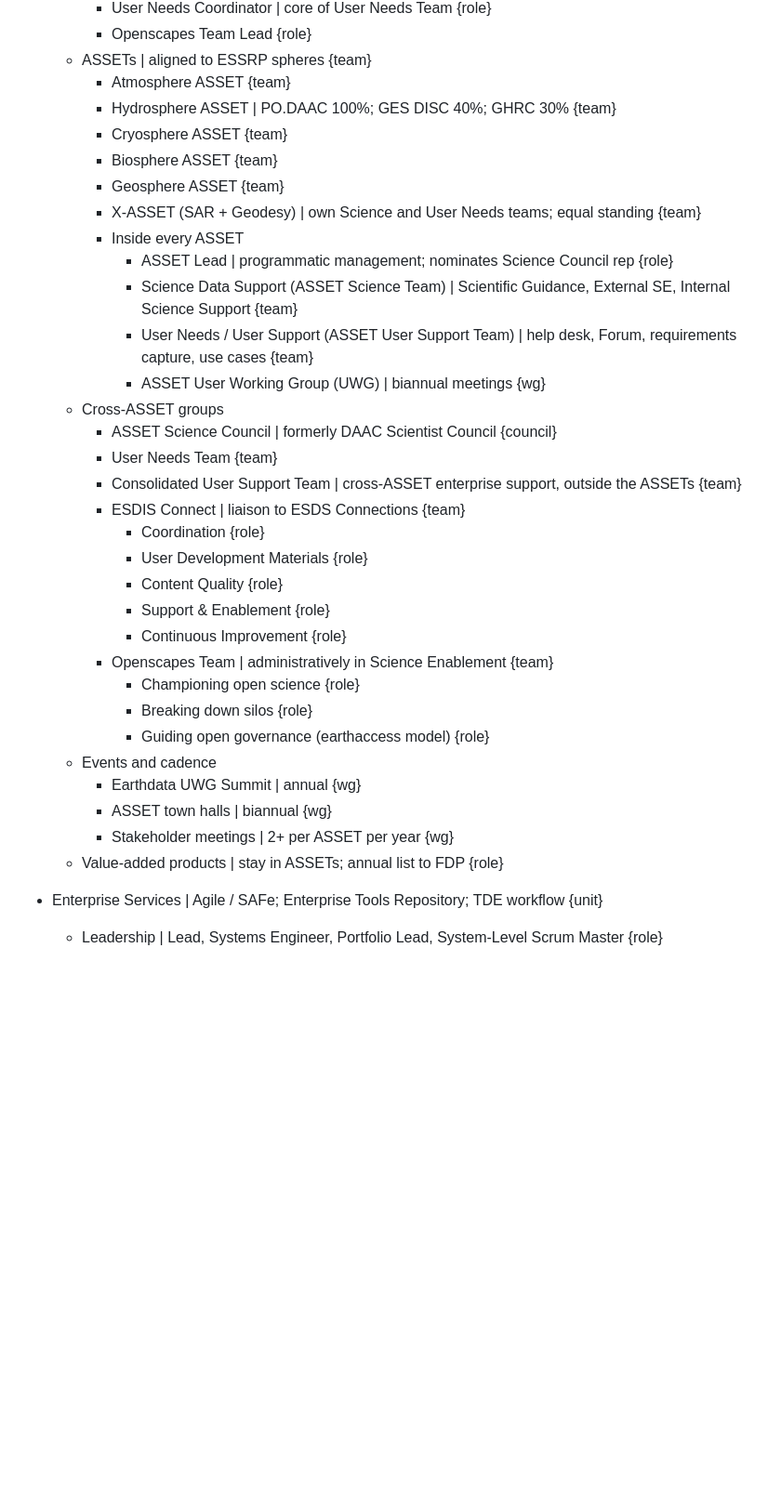
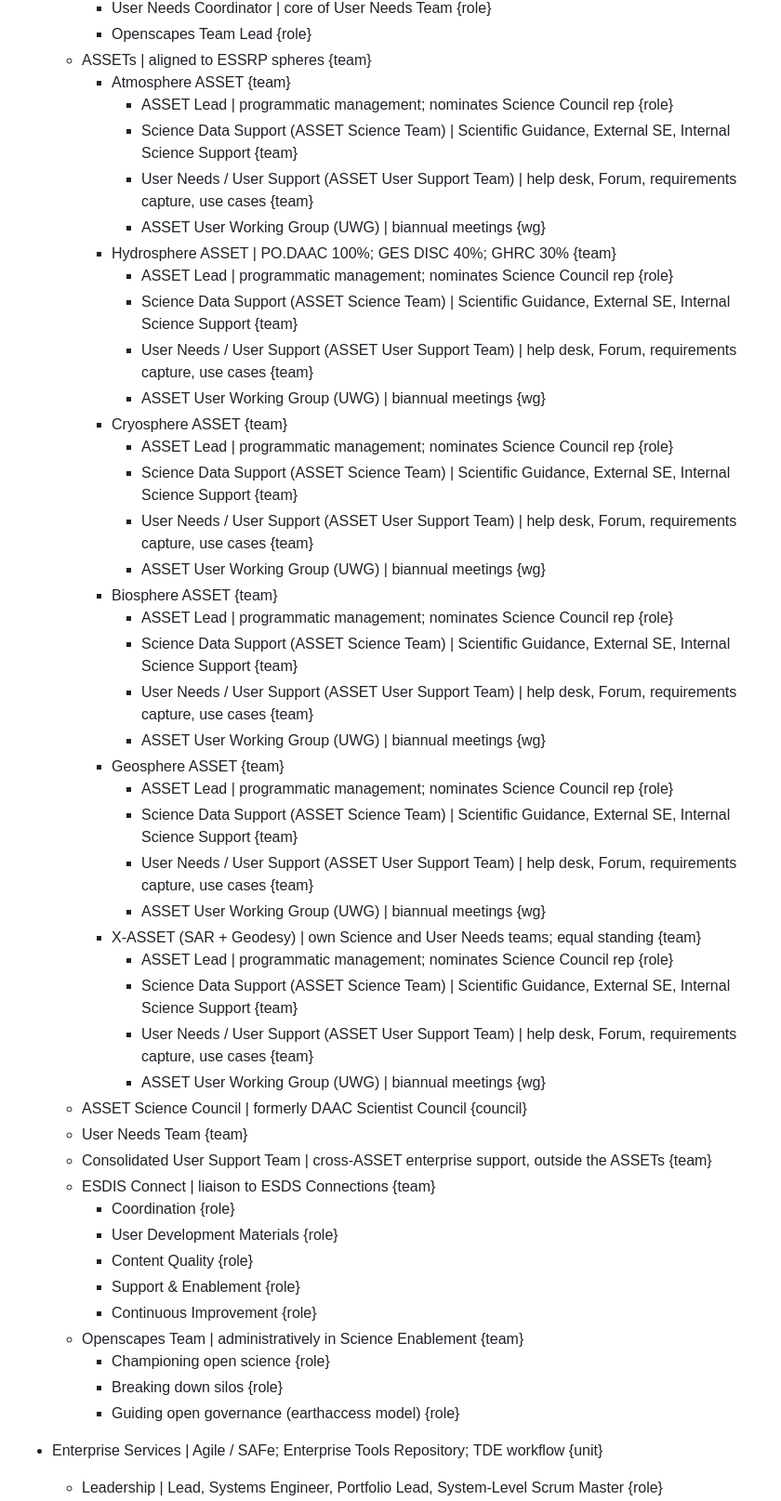
Before and after one commit to mike-gangl/esdis-org-chart, a Markdown page: org.md, the part around the change. Shown at 93% size. GitHub-like rendering; blank space fills up the shorter version.

Commit message:
Restructure Science Enablement ASSETs section
Duplicates the "Inside every ASSET" roles (Lead, Science Data Support,
User Needs/Support, UWG) directly under each named ASSET instead of a
shared placeholder box. Flattens "Cross-ASSET groups" so its children
sit directly under Science Enablement. Removes "Events and cadence"
and "Value-added products" as activity descriptions rather than org
structure.

```diff
--- a/org.md
+++ b/org.md
@@ -54,35 +54,48 @@
     - Openscapes Team Lead {role}
   - ASSETs | aligned to ESSRP spheres {team}
     - Atmosphere ASSET {team}
-    - Hydrosphere ASSET | PO.DAAC 100%; GES DISC 40%; GHRC 30% {team}
-    - Cryosphere ASSET {team}
-    - Biosphere ASSET {team}
-    - Geosphere ASSET {team}
-    - X-ASSET (SAR + Geodesy) | own Science and User Needs teams; equal standing {team}
-    - Inside every ASSET
       - ASSET Lead | programmatic management; nominates Science Council rep {role}
       - Science Data Support (ASSET Science Team) | Scientific Guidance, External SE, Internal Science Support {team}
       - User Needs / User Support (ASSET User Support Team) | help desk, Forum, requirements capture, use cases {team}
       - ASSET User Working Group (UWG) | biannual meetings {wg}
-  - Cross-ASSET groups
-    - ASSET Science Council | formerly DAAC Scientist Council {council}
-    - User Needs Team {team}
-    - Consolidated User Support Team | cross-ASSET enterprise support, outside the ASSETs {team}
-    - ESDIS Connect | liaison to ESDS Connections {team}
-      - Coordination {role}
-      - User Development Materials {role}
-      - Content Quality {role}
-      - Support & Enablement {role}
-      - Continuous Improvement {role}
-    - Openscapes Team | administratively in Science Enablement {team}
-      - Championing open science {role}
-      - Breaking down silos {role}
-      - Guiding open governance (earthaccess model) {role}
-  - Events and cadence
-    - Earthdata UWG Summit | annual {wg}
-    - ASSET town halls | biannual {wg}
-    - Stakeholder meetings | 2+ per ASSET per year {wg}
-  - Value-added products | stay in ASSETs; annual list to FDP {role}
+    - Hydrosphere ASSET | PO.DAAC 100%; GES DISC 40%; GHRC 30% {team}
+      - ASSET Lead | programmatic management; nominates Science Council rep {role}
+      - Science Data Support (ASSET Science Team) | Scientific Guidance, External SE, Internal Science Support {team}
+      - User Needs / User Support (ASSET User Support Team) | help desk, Forum, requirements capture, use cases {team}
+      - ASSET User Working Group (UWG) | biannual meetings {wg}
+    - Cryosphere ASSET {team}
+      - ASSET Lead | programmatic management; nominates Science Council rep {role}
+      - Science Data Support (ASSET Science Team) | Scientific Guidance, External SE, Internal Science Support {team}
+      - User Needs / User Support (ASSET User Support Team) | help desk, Forum, requirements capture, use cases {team}
+      - ASSET User Working Group (UWG) | biannual meetings {wg}
+    - Biosphere ASSET {team}
+      - ASSET Lead | programmatic management; nominates Science Council rep {role}
+      - Science Data Support (ASSET Science Team) | Scientific Guidance, External SE, Internal Science Support {team}
+      - User Needs / User Support (ASSET User Support Team) | help desk, Forum, requirements capture, use cases {team}
+      - ASSET User Working Group (UWG) | biannual meetings {wg}
+    - Geosphere ASSET {team}
+      - ASSET Lead | programmatic management; nominates Science Council rep {role}
+      - Science Data Support (ASSET Science Team) | Scientific Guidance, External SE, Internal Science Support {team}
+      - User Needs / User Support (ASSET User Support Team) | help desk, Forum, requirements capture, use cases {team}
+      - ASSET User Working Group (UWG) | biannual meetings {wg}
+    - X-ASSET (SAR + Geodesy) | own Science and User Needs teams; equal standing {team}
+      - ASSET Lead | programmatic management; nominates Science Council rep {role}
+      - Science Data Support (ASSET Science Team) | Scientific Guidance, External SE, Internal Science Support {team}
+      - User Needs / User Support (ASSET User Support Team) | help desk, Forum, requirements capture, use cases {team}
+      - ASSET User Working Group (UWG) | biannual meetings {wg}
+  - ASSET Science Council | formerly DAAC Scientist Council {council}
+  - User Needs Team {team}
+  - Consolidated User Support Team | cross-ASSET enterprise support, outside the ASSETs {team}
+  - ESDIS Connect | liaison to ESDS Connections {team}
+    - Coordination {role}
+    - User Development Materials {role}
+    - Content Quality {role}
+    - Support & Enablement {role}
+    - Continuous Improvement {role}
+  - Openscapes Team | administratively in Science Enablement {team}
+    - Championing open science {role}
+    - Breaking down silos {role}
+    - Guiding open governance (earthaccess model) {role}
 
 - Enterprise Services | Agile / SAFe; Enterprise Tools Repository; TDE workflow {unit}
   - Leadership | Lead, Systems Engineer, Portfolio Lead, System-Level Scrum Master {role}
```
